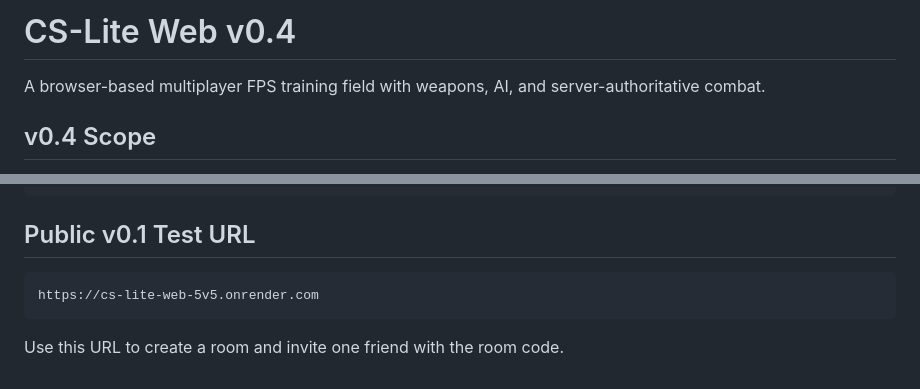
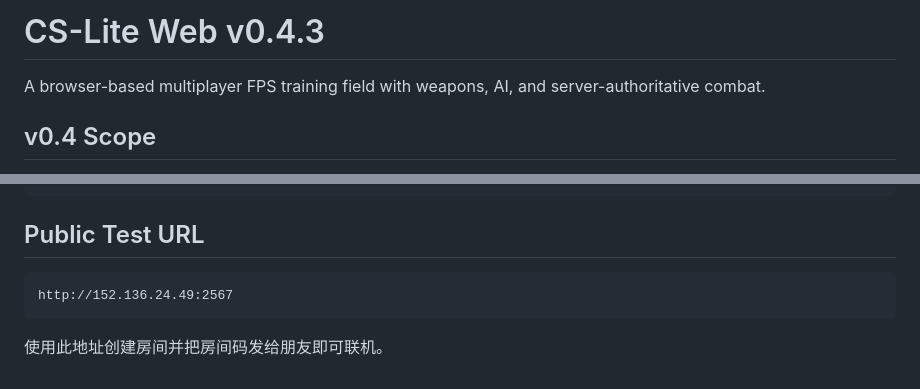
Before and after one commit to Sando-39/cs-lite-web-5v5, a Markdown page: README.md, 2 parts joined by grey strips. Drawn GitHub-style.

Commit message:
docs: update public url to tencent cloud server

````diff
--- a/README.md
+++ b/README.md
@@ -1,4 +1,4 @@
-# CS-Lite Web v0.4
+# CS-Lite Web v0.4.3
 
 A browser-based multiplayer FPS training field with weapons, AI, and server-authoritative combat.
 
@@ -155,10 +155,10 @@ Render Free Web Services can sleep after inactivity and wake on a later HTTP req
 - [ ] Stopping the server shows a disconnected state instead of a blank screen
 ```
 
-## Public v0.1 Test URL
+## Public Test URL
 
 ```text
-https://cs-lite-web-5v5.onrender.com
+http://152.136.24.49:2567
 ```
 
-Use this URL to create a room and invite one friend with the room code.
+使用此地址创建房间并把房间码发给朋友即可联机。
````
